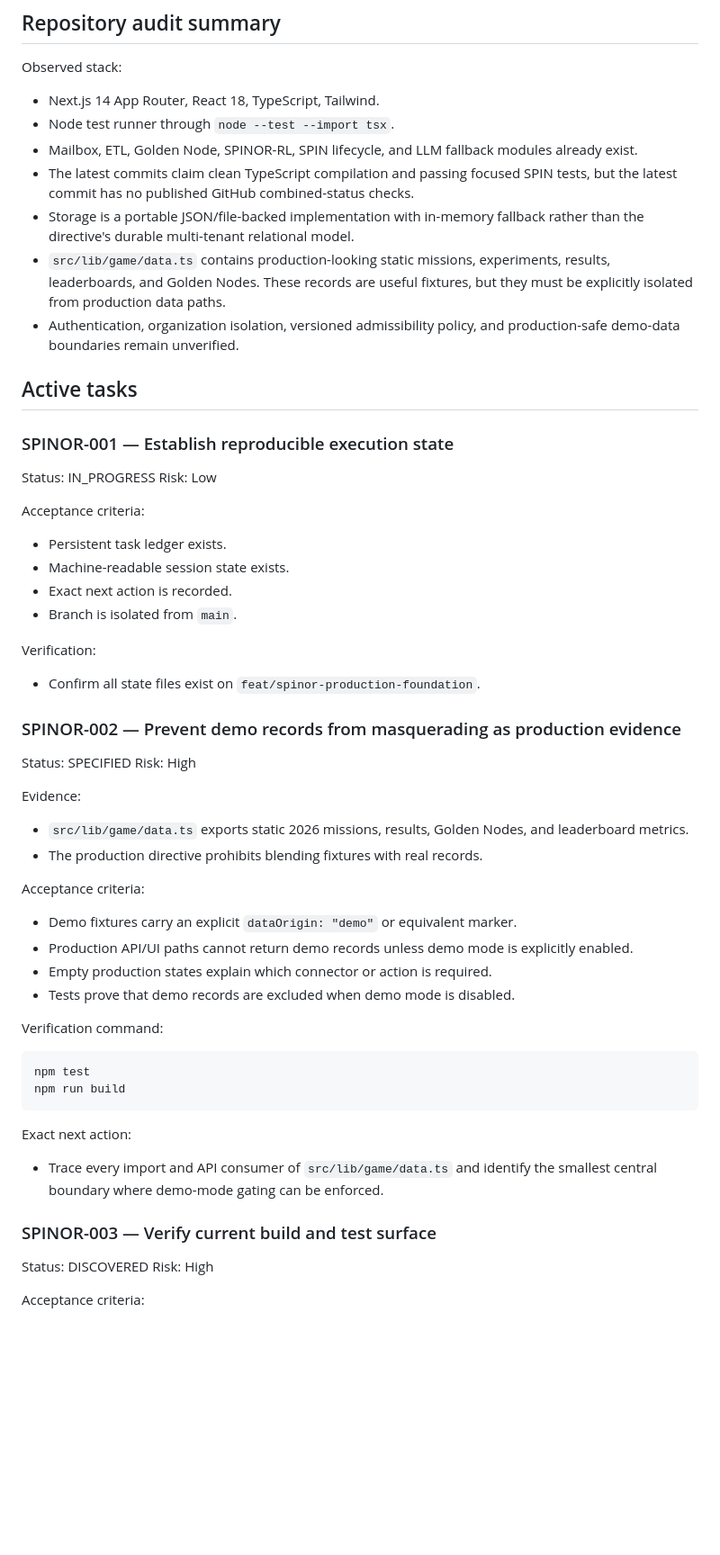
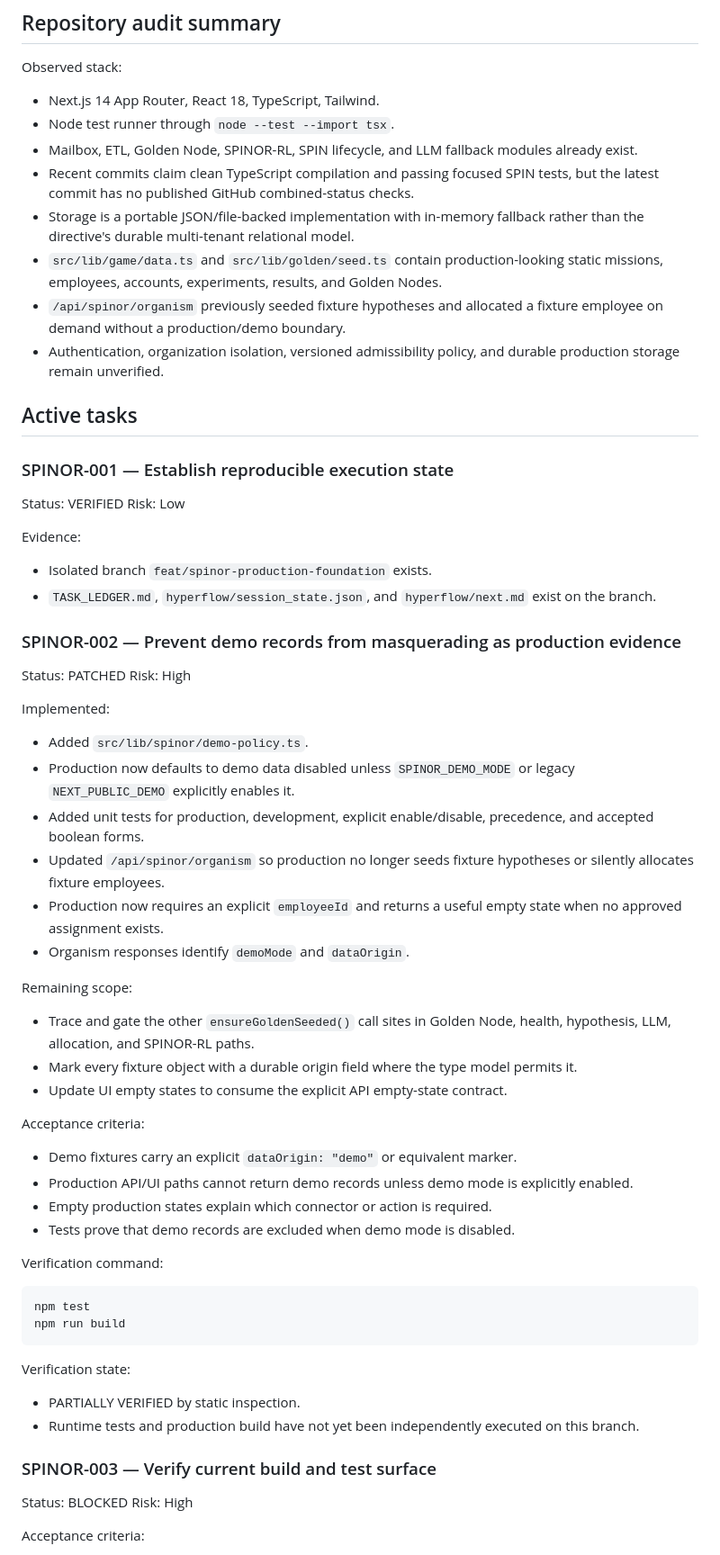
Before and after one commit to overandor/burchi, a Markdown page: microsoft-mailbox-automation/TASK_LEDGER.md, the part around one of its changes. Shown at 90% size. Drawn GitHub-style; blank space fills up the shorter version.

Commit message:
docs(spinor): record demo-boundary patch status [SPINOR-002]

````diff
--- a/microsoft-mailbox-automation/TASK_LEDGER.md
+++ b/microsoft-mailbox-automation/TASK_LEDGER.md
@@ -15,38 +15,43 @@ Observed stack:
 - Next.js 14 App Router, React 18, TypeScript, Tailwind.
 - Node test runner through `node --test --import tsx`.
 - Mailbox, ETL, Golden Node, SPINOR-RL, SPIN lifecycle, and LLM fallback modules already exist.
-- The latest commits claim clean TypeScript compilation and passing focused SPIN tests, but the latest commit has no published GitHub combined-status checks.
+- Recent commits claim clean TypeScript compilation and passing focused SPIN tests, but the latest commit has no published GitHub combined-status checks.
 - Storage is a portable JSON/file-backed implementation with in-memory fallback rather than the directive's durable multi-tenant relational model.
-- `src/lib/game/data.ts` contains production-looking static missions, experiments, results, leaderboards, and Golden Nodes. These records are useful fixtures, but they must be explicitly isolated from production data paths.
-- Authentication, organization isolation, versioned admissibility policy, and production-safe demo-data boundaries remain unverified.
+- `src/lib/game/data.ts` and `src/lib/golden/seed.ts` contain production-looking static missions, employees, accounts, experiments, results, and Golden Nodes.
+- `/api/spinor/organism` previously seeded fixture hypotheses and allocated a fixture employee on demand without a production/demo boundary.
+- Authentication, organization isolation, versioned admissibility policy, and durable production storage remain unverified.
 
 ## Active tasks
 
 ### SPINOR-001 — Establish reproducible execution state
 
-Status: IN_PROGRESS
+Status: VERIFIED
 Risk: Low
 
-Acceptance criteria:
+Evidence:
 
-- Persistent task ledger exists.
-- Machine-readable session state exists.
-- Exact next action is recorded.
-- Branch is isolated from `main`.
-
-Verification:
-
-- Confirm all state files exist on `feat/spinor-production-foundation`.
+- Isolated branch `feat/spinor-production-foundation` exists.
+- `TASK_LEDGER.md`, `hyperflow/session_state.json`, and `hyperflow/next.md` exist on the branch.
 
 ### SPINOR-002 — Prevent demo records from masquerading as production evidence
 
-Status: SPECIFIED
+Status: PATCHED
 Risk: High
 
-Evidence:
+Implemented:
 
-- `src/lib/game/data.ts` exports static 2026 missions, results, Golden Nodes, and leaderboard metrics.
-- The production directive prohibits blending fixtures with real records.
+- Added `src/lib/spinor/demo-policy.ts`.
+- Production now defaults to demo data disabled unless `SPINOR_DEMO_MODE` or legacy `NEXT_PUBLIC_DEMO` explicitly enables it.
+- Added unit tests for production, development, explicit enable/disable, precedence, and accepted boolean forms.
+- Updated `/api/spinor/organism` so production no longer seeds fixture hypotheses or silently allocates fixture employees.
+- Production now requires an explicit `employeeId` and returns a useful empty state when no approved assignment exists.
+- Organism responses identify `demoMode` and `dataOrigin`.
+
+Remaining scope:
+
+- Trace and gate the other `ensureGoldenSeeded()` call sites in Golden Node, health, hypothesis, LLM, allocation, and SPINOR-RL paths.
+- Mark every fixture object with a durable origin field where the type model permits it.
+- Update UI empty states to consume the explicit API empty-state contract.
 
 Acceptance criteria:
 
@@ -62,13 +67,14 @@ npm test
 npm run build
 ```
 
-Exact next action:
+Verification state:
 
-- Trace every import and API consumer of `src/lib/game/data.ts` and identify the smallest central boundary where demo-mode gating can be enforced.
+- PARTIALLY VERIFIED by static inspection.
+- Runtime tests and production build have not yet been independently executed on this branch.
 
 ### SPINOR-003 — Verify current build and test surface
 
-Status: DISCOVERED
+Status: BLOCKED
 Risk: High
 
 Acceptance criteria:
````
Also changed, not shown: other parts of microsoft-mailbox-automation/TASK_LEDGER.md (+7 -3 lines).
